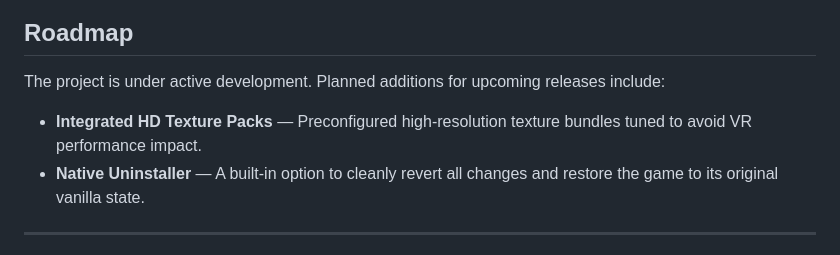
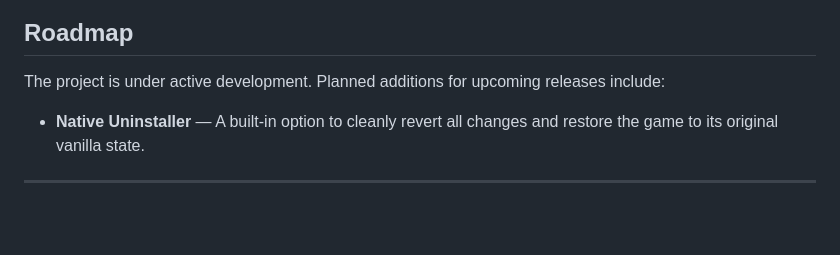
Before and after one commit to EllieWasteland/HALOCEVR-Installer, a Markdown page: README.md, the part around the change. GitHub-like rendering; blank space fills up the shorter version.

Commit message:
my bad :b

```diff
--- a/README.md
+++ b/README.md
@@ -67,7 +67,6 @@ Installation has been designed to be as painless as possible.
 
 The project is under active development. Planned additions for upcoming releases include:
 
-- **Integrated HD Texture Packs** — Preconfigured high-resolution texture bundles tuned to avoid VR performance impact.
 - **Native Uninstaller** — A built-in option to cleanly revert all changes and restore the game to its original vanilla state.
 
 ---
```
